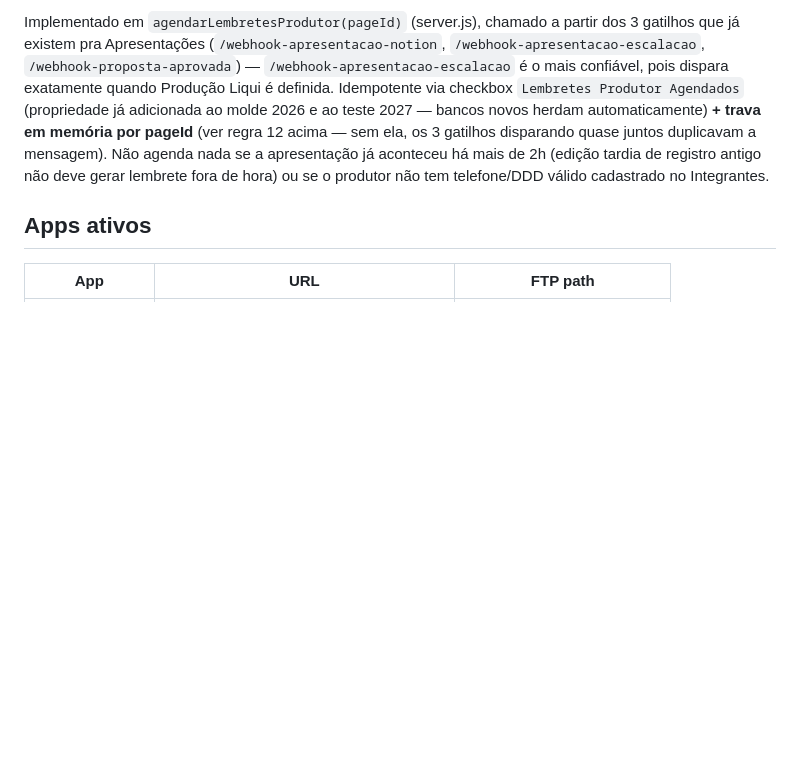
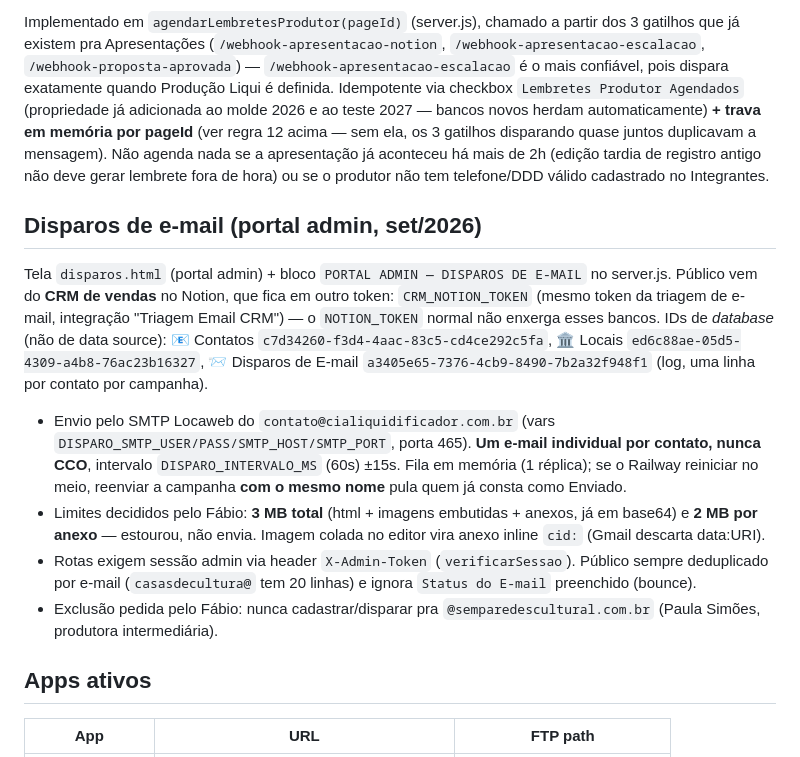
Before and after one commit to ciadoliquidificador/agende-aula-aereos, a Markdown page: CLAUDE.md, the part around the change. Rendered like a GitHub page; blank space fills up the shorter version.

Commit message:
docs: registrar o agente de disparo de e-mail (tokens, IDs, limites, regras)
Co-Authored-By: Claude Opus 5 <noreply@anthropic.com>

```diff
--- a/CLAUDE.md
+++ b/CLAUDE.md
@@ -89,6 +89,15 @@ Duas mensagens agendadas (fila Notion-backed, nunca `scheduledAt` do Digisac) pr
 
 Implementado em `agendarLembretesProdutor(pageId)` (server.js), chamado a partir dos 3 gatilhos que já existem pra Apresentações (`/webhook-apresentacao-notion`, `/webhook-apresentacao-escalacao`, `/webhook-proposta-aprovada`) — `/webhook-apresentacao-escalacao` é o mais confiável, pois dispara exatamente quando Produção Liqui é definida. Idempotente via checkbox `Lembretes Produtor Agendados` (propriedade já adicionada ao molde 2026 e ao teste 2027 — bancos novos herdam automaticamente) **+ trava em memória por pageId** (ver regra 12 acima — sem ela, os 3 gatilhos disparando quase juntos duplicavam a mensagem). Não agenda nada se a apresentação já aconteceu há mais de 2h (edição tardia de registro antigo não deve gerar lembrete fora de hora) ou se o produtor não tem telefone/DDD válido cadastrado no Integrantes.
 
+## Disparos de e-mail (portal admin, set/2026)
+
+Tela `disparos.html` (portal admin) + bloco `PORTAL ADMIN — DISPAROS DE E-MAIL` no server.js. Público vem do **CRM de vendas** no Notion, que fica em outro token: `CRM_NOTION_TOKEN` (mesmo token da triagem de e-mail, integração "Triagem Email CRM") — o `NOTION_TOKEN` normal não enxerga esses bancos. IDs de *database* (não de data source): 📧 Contatos `c7d34260-f3d4-4aac-83c5-cd4ce292c5fa`, 🏛️ Locais `ed6c88ae-05d5-4309-a4b8-76ac23b16327`, 📨 Disparos de E-mail `a3405e65-7376-4cb9-8490-7b2a32f948f1` (log, uma linha por contato por campanha).
+
+- Envio pelo SMTP Locaweb do `contato@cialiquidificador.com.br` (vars `DISPARO_SMTP_USER/PASS/SMTP_HOST/SMTP_PORT`, porta 465). **Um e-mail individual por contato, nunca CCO**, intervalo `DISPARO_INTERVALO_MS` (60s) ±15s. Fila em memória (1 réplica); se o Railway reiniciar no meio, reenviar a campanha **com o mesmo nome** pula quem já consta como Enviado.
+- Limites decididos pelo Fábio: **3 MB total** (html + imagens embutidas + anexos, já em base64) e **2 MB por anexo** — estourou, não envia. Imagem colada no editor vira anexo inline `cid:` (Gmail descarta data:URI).
+- Rotas exigem sessão admin via header `X-Admin-Token` (`verificarSessao`). Público sempre deduplicado por e-mail (`casasdecultura@` tem 20 linhas) e ignora `Status do E-mail` preenchido (bounce).
+- Exclusão pedida pelo Fábio: nunca cadastrar/disparar pra `@semparedescultural.com.br` (Paula Simões, produtora intermediária).
+
 ## Apps ativos
 
 | App | URL | FTP path |
```
